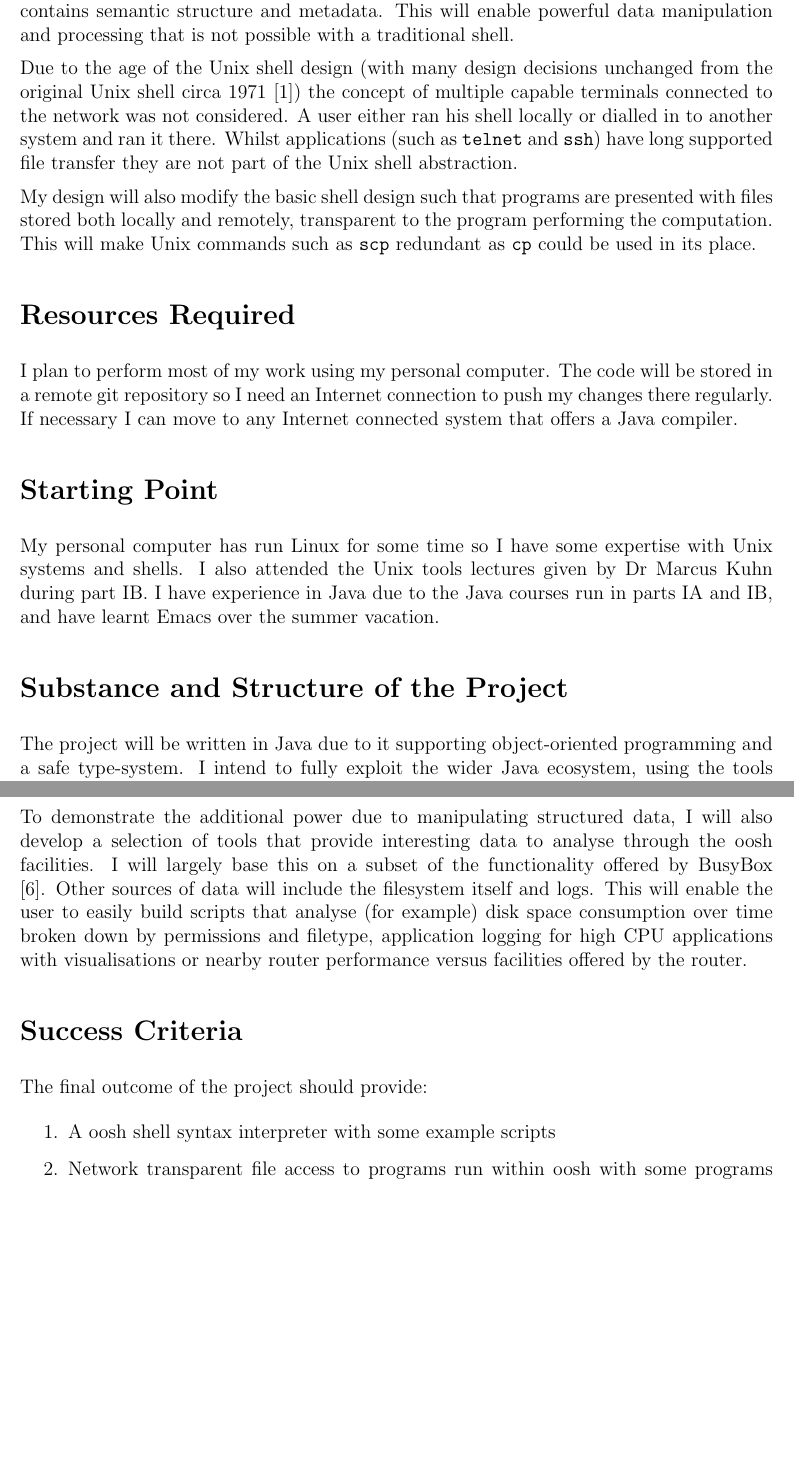
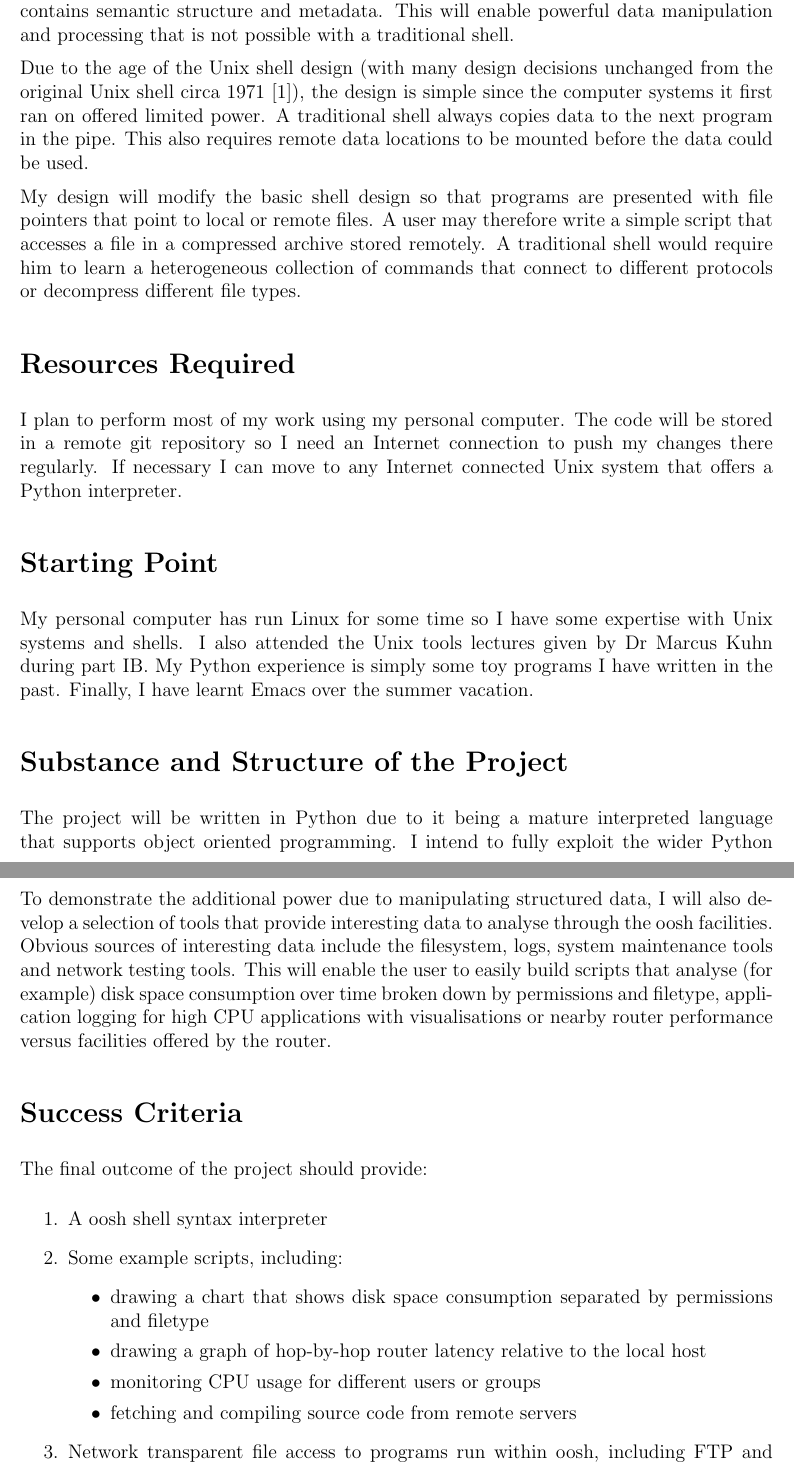
Before and after one commit to Wilfred/oosh, a LaTeX document (doc/proposal.tex): two parts of pages 2 and 3 of 5 before the commit and two parts of pages 2 and 3 of 6 after it, joined at a grey line, cut so that both start at the same text, the shorter picture padded with empty space. Compiled offline with pdfLaTeX.

Commit message:
incorporating more changes following email from dave

```diff
--- a/doc/proposal.tex
+++ b/doc/proposal.tex
@@ -69,37 +69,38 @@ will enable powerful data manipulation and processing that is not
 possible with a traditional shell.
 
 Due to the age of the Unix shell design (with many design decisions
-unchanged from the original Unix shell circa 1971 \cite{firstshell})
-the concept of multiple capable terminals connected to the network was
-not considered. A user either ran his shell locally or dialled in to
-another system and ran it there. Whilst applications (such as
-\texttt{telnet} and \texttt{ssh}) have long supported file transfer
-they are not part of the Unix shell abstraction.
+unchanged from the original Unix shell circa 1971 \cite{firstshell}),
+the design is simple since the computer systems it first ran on
+offered limited power. A traditional shell always copies data to the
+next program in the pipe. This also requires remote data locations to
+be mounted before the data could be used.
 
-My design will also modify the basic shell design such that programs are
-presented with files stored both locally and remotely, transparent to
-the program performing the computation. This will make Unix commands
-such as \texttt{scp} redundant as \texttt{cp} could be used in its
-place.
+My design will modify the basic shell design so that programs are
+presented with file pointers that point to local or remote files. A
+user may therefore write a simple script that accesses a file in a
+compressed archive stored remotely. A traditional shell would require
+him to learn a heterogeneous collection of commands that connect to
+different protocols or decompress different file types.
 
 \section*{Resources Required}
 I plan to perform most of my work using my personal computer. The code
 will be stored in a remote git repository so I need an Internet
 connection to push my changes there regularly. If necessary I can move
-to any Internet connected system that offers a Java compiler.
+to any Internet connected Unix system that offers a Python interpreter.
 
 \section*{Starting Point}
 My personal computer has run Linux for some time so I have some
 expertise with Unix systems and shells. I also attended the Unix tools
-lectures given by Dr Marcus Kuhn during part IB. I have experience in
-Java due to the Java courses run in parts IA and IB, and have learnt
-Emacs over the summer vacation.
+lectures given by Dr Marcus Kuhn during part IB. My Python experience
+is simply some toy programs I have written in the past. Finally, I
+have learnt Emacs over the summer vacation.
 
 \section*{Substance and Structure of the Project}
-The project will be written in Java due to it supporting
-object-oriented programming and a safe type-system. I intend to fully
-exploit the wider Java ecosystem, using the tools available to perform
-tasks such as parser building and test framework development.
+The project will be written in Python due to it being a mature
+interpreted language that supports object oriented programming. I
+intend to fully exploit the wider Python ecosystem, using the tools
+available to perform tasks such as parser building and test framework
+development.
 
 The shell itself will offer a full interpreter for shell scripts,
 using a syntax similar to that found in bash \cite{bash}. POSIX
@@ -120,24 +125,33 @@ the data in a natural way.
 
 To demonstrate the additional power due to manipulating structured
 data, I will also develop a selection of tools that provide
-interesting data to analyse through the oosh facilities. I will
-largely base this on a subset of the functionality offered by BusyBox
-\cite{busybox}. Other sources of data will include the filesystem
-itself and logs. This will enable the user to easily build scripts
-that analyse (for example) disk space consumption over time broken
-down by permissions and filetype, application logging for high CPU
-applications with visualisations or nearby router performance versus
-facilities offered by the router.
+interesting data to analyse through the oosh facilities. Obvious
+sources of interesting data include the filesystem, logs, system
+maintenance tools and network testing tools. This will enable the user
+to easily build scripts that analyse (for example) disk space
+consumption over time broken down by permissions and filetype,
+application logging for high CPU applications with visualisations or
+nearby router performance versus facilities offered by the router.
 
 \section*{Success Criteria}
 The final outcome of the project should provide:
 
 \begin{enumerate}
-\item A oosh shell syntax interpreter with some example scripts
-\item Network transparent file access to programs run within oosh with
-  some programs which exploit this
-\item Some programs which exploit the fact that the object stream
-  contains semantic information
+\item A oosh shell syntax interpreter
+\item Some example scripts, including:
+  \begin{itemize}
+  \item drawing a chart that shows disk space consumption separated by
+    permissions and filetype
+  \item drawing a graph of hop-by-hop router latency relative to the
+    local host
+  \item monitoring CPU usage for different users or groups
+  \item fetching and compiling source code from remote servers
+  \end{itemize}
+\item Network transparent file access to programs run within oosh,
+  including FTP and HTTP support
+\item Programs which exploit the fact that the object stream
+  contains semantic information, including relational algebra
+  functionality and automatic graph generation
 \item A collection of benchmarks which show the speed difference
   between oosh and other shells
 \item A clearly structured dissertation
```
Also changed, not shown: doc/proposal.tex (36 more changed lines).
